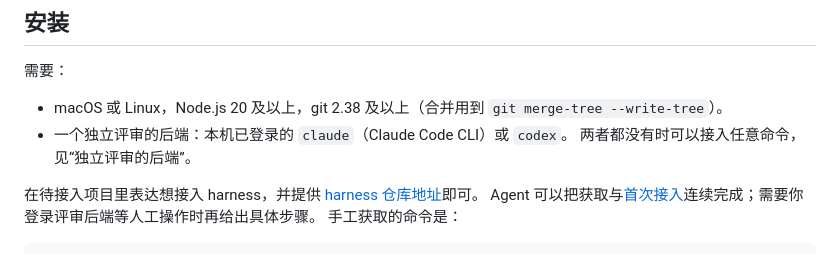
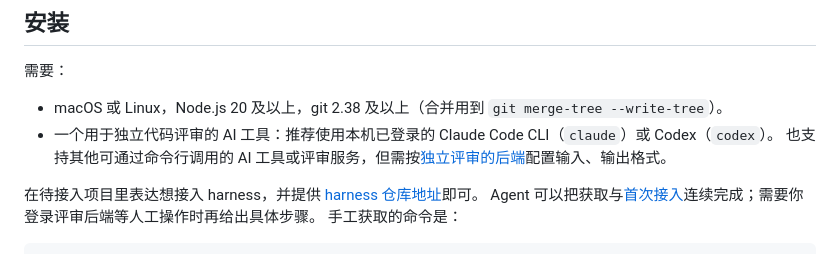
Before and after one commit to windvalley/harness, a Markdown page: docs/reference.md, the part around the change. Rendered like a GitHub page.

Commit message:
docs: describe alternative AI review tools in user-friendly language

```diff
--- a/docs/reference.md
+++ b/docs/reference.md
@@ -96,8 +96,8 @@ Agent 调用工具 ----> [1] 实时拦截：读写文件、执行命令之前按
 需要：
 
 - macOS 或 Linux，Node.js 20 及以上，git 2.38 及以上（合并用到 `git merge-tree --write-tree`）。
-- 一个独立评审的后端：本机已登录的 `claude`（Claude Code CLI）或 `codex`。
-  两者都没有时可以接入任意命令，见“独立评审的后端”。
+- 一个用于独立代码评审的 AI 工具：推荐使用本机已登录的 Claude Code CLI（`claude`）或 Codex（`codex`）。
+  也支持其他可通过命令行调用的 AI 工具或评审服务，但需按[独立评审的后端](#独立评审的后端)配置输入、输出格式。
 
 在待接入项目里表达想接入 harness，并提供 [harness 仓库地址](https://github.com/windvalley/harness)即可。
 Agent 可以把获取与[首次接入](#首次接入)连续完成；需要你登录评审后端等人工操作时再给出具体步骤。
```
